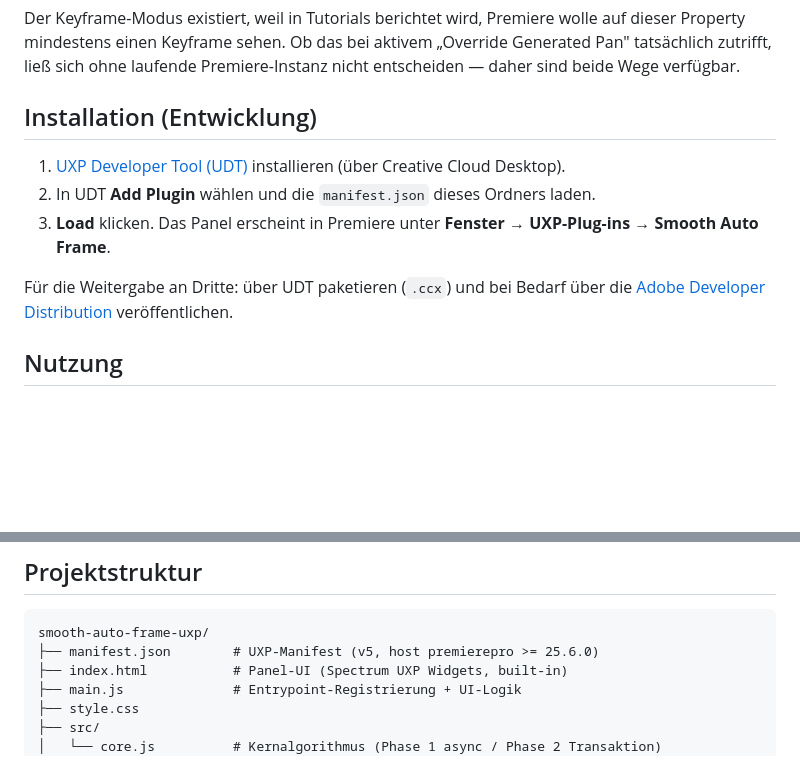
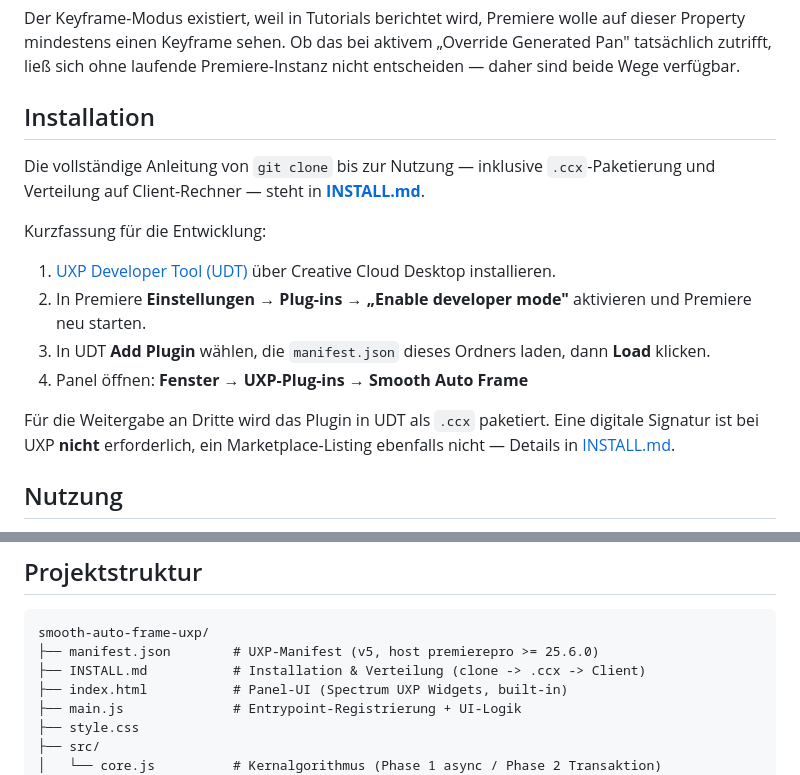
Before and after one commit to felixbecker/bc-pack, a Markdown page: extensions/smooth-auto-frame-uxp/README.md, 2 parts joined by grey strips. Drawn GitHub-style; blank space fills up the shorter version.

````diff
--- a/extensions/smooth-auto-frame-uxp/README.md
+++ b/extensions/smooth-auto-frame-uxp/README.md
@@ -68,17 +68,25 @@ auf dieser Property mindestens einen Keyframe sehen. Ob das bei aktivem
 „Override Generated Pan" tatsächlich zutrifft, ließ sich ohne laufende
 Premiere-Instanz nicht entscheiden — daher sind beide Wege verfügbar.
 
-## Installation (Entwicklung)
+## Installation
+
+Die vollständige Anleitung von `git clone` bis zur Nutzung — inklusive
+`.ccx`-Paketierung und Verteilung auf Client-Rechner — steht in
+**[INSTALL.md](INSTALL.md)**.
+
+Kurzfassung für die Entwicklung:
 
 1. [UXP Developer Tool (UDT)](https://developer.adobe.com/photoshop/uxp/guides/devtool/)
-   installieren (über Creative Cloud Desktop).
-2. In UDT **Add Plugin** wählen und die `manifest.json` dieses Ordners laden.
-3. **Load** klicken. Das Panel erscheint in Premiere unter
-   **Fenster → UXP-Plug-ins → Smooth Auto Frame**.
+   über Creative Cloud Desktop installieren.
+2. In Premiere **Einstellungen → Plug-ins → „Enable developer mode"** aktivieren
+   und Premiere neu starten.
+3. In UDT **Add Plugin** wählen, die `manifest.json` dieses Ordners laden,
+   dann **Load** klicken.
+4. Panel öffnen: **Fenster → UXP-Plug-ins → Smooth Auto Frame**
 
-Für die Weitergabe an Dritte: über UDT paketieren (`.ccx`) und bei Bedarf über
-die [Adobe Developer Distribution](https://developer.adobe.com/developer-distribution/)
-veröffentlichen.
+Für die Weitergabe an Dritte wird das Plugin in UDT als `.ccx` paketiert. Eine
+digitale Signatur ist bei UXP **nicht** erforderlich, ein
+Marketplace-Listing ebenfalls nicht — Details in [INSTALL.md](INSTALL.md).
 
 ## Nutzung
 
@@ -204,6 +212,7 @@ braucht weder Netzwerk- noch Dateisystem-, Prozess- oder Clipboard-Zugriff.
 ```
 smooth-auto-frame-uxp/
 ├── manifest.json        # UXP-Manifest (v5, host premierepro >= 25.6.0)
+├── INSTALL.md           # Installation & Verteilung (clone -> .ccx -> Client)
 ├── index.html           # Panel-UI (Spectrum UXP Widgets, built-in)
 ├── main.js              # Entrypoint-Registrierung + UI-Logik
 ├── style.css
````
Also changed, not shown: extensions/smooth-auto-frame-uxp/INSTALL.md (added, +249 -0 lines).
